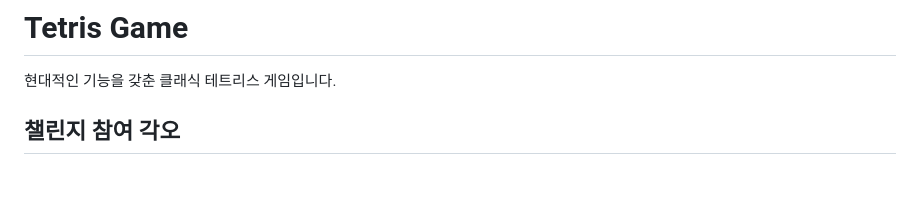
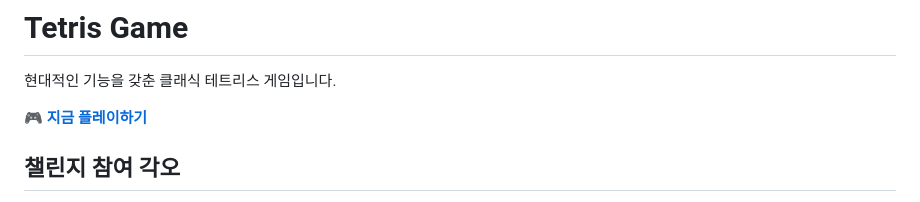
Before and after one commit to revfactory/tetris-game, a Markdown page: README.md, the part around the change. Drawn GitHub-style; blank space fills up the shorter version.

Commit message:
docs: README에 게임 플레이 링크 추가
- GitHub Pages로 호스팅되는 게임 링크 추가
- 상단에 눈에 띄게 배치

🤖 Generated with [Claude Code](https://claude.ai/code)

Co-Authored-By: Claude <noreply@anthropic.com>

```diff
--- a/README.md
+++ b/README.md
@@ -1,6 +1,8 @@
 # Tetris Game
 
 현대적인 기능을 갖춘 클래식 테트리스 게임입니다.
+
+🎮 **[지금 플레이하기](https://revfactory.github.io/tetris-game/)**
 
 ## 챌린지 참여 각오
 
```
